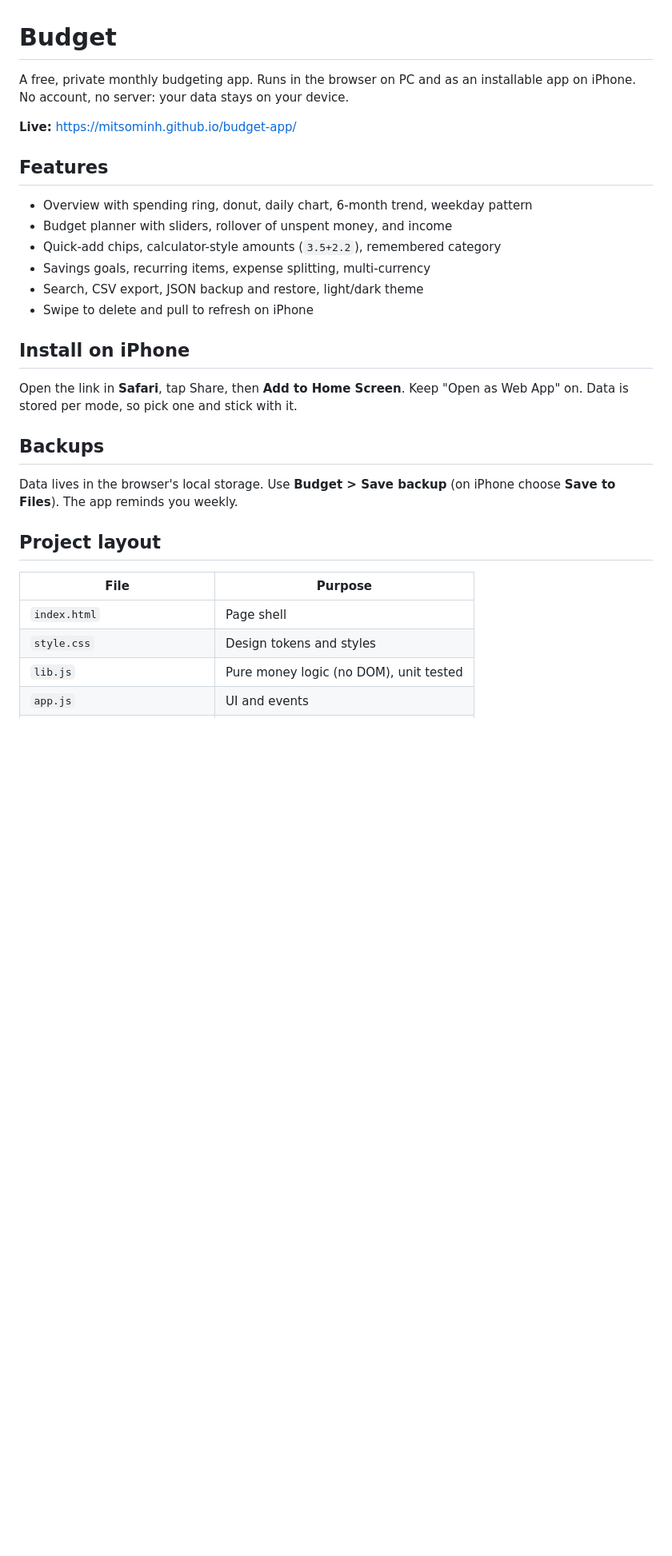
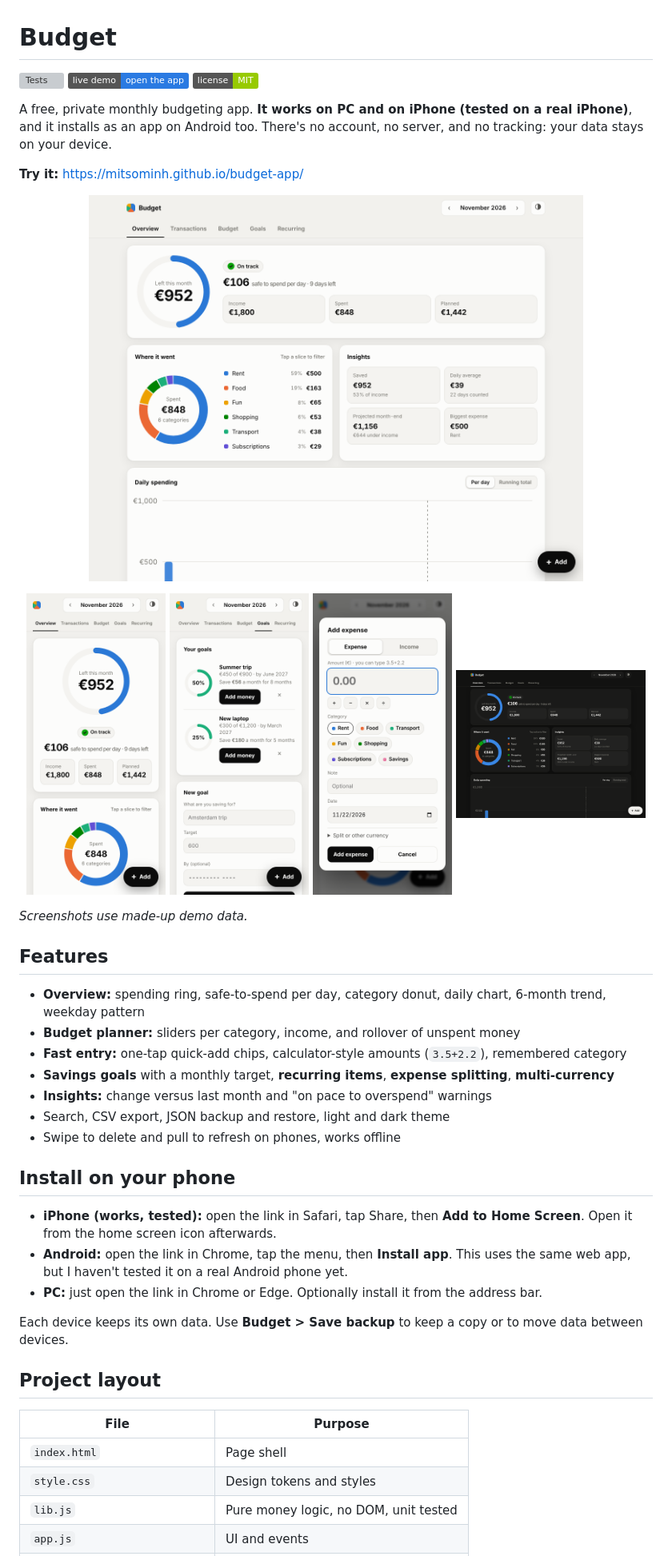
Before and after one commit to MitsoMinh/budget-app, a Markdown page: README.md, the part around one of its changes. Shown at 80% size. Rendered like a GitHub page; pictures changed too: screenshots/desktop-dark.png (added), screenshots/desktop-overview.png (added), screenshots/phone-add.png (added); badges without logos; blank space fills up the shorter version; grey boxes are pictures that could not be loaded.

```diff
--- a/README.md
+++ b/README.md
@@ -1,27 +1,46 @@
 # Budget
 
-A free, private monthly budgeting app. Runs in the browser on PC and as an installable app on iPhone. No account, no server: your data stays on your device.
+[![Tests](https://github.com/MitsoMinh/budget-app/actions/workflows/test.yml/badge.svg)](https://github.com/MitsoMinh/budget-app/actions/workflows/test.yml)
+[![Live demo](https://img.shields.io/badge/live%20demo-open%20the%20app-2a7ae2)](https://mitsominh.github.io/budget-app/)
+[![License: MIT](https://img.shields.io/badge/license-MIT-green)](LICENSE)
 
-**Live:** https://mitsominh.github.io/budget-app/
+A free, private monthly budgeting app. **It works on PC and on iPhone (tested on a real iPhone)**, and it installs as an app on Android too. There's no account, no server, and no tracking: your data stays on your device.
+
+**Try it:** https://mitsominh.github.io/budget-app/
+
+<p align="center">
+  <img src="screenshots/desktop-overview.png" alt="Overview screen on desktop" width="78%">
+</p>
+
+<p align="center">
+  <img src="screenshots/phone-overview.png" alt="Overview on a phone" width="22%">
+  <img src="screenshots/phone-goals.png" alt="Savings goals on a phone" width="22%">
+  <img src="screenshots/phone-add.png" alt="Adding an expense on a phone" width="22%">
+  <img src="screenshots/desktop-dark.png" alt="Dark theme" width="30%">
+</p>
+
+*Screenshots use made-up demo data.*
 
 ## Features
-- Overview with spending ring, donut, daily chart, 6-month trend, weekday pattern
-- Budget planner with sliders, rollover of unspent money, and income
-- Quick-add chips, calculator-style amounts (`3.5+2.2`), remembered category
-- Savings goals, recurring items, expense splitting, multi-currency
-- Search, CSV export, JSON backup and restore, light/dark theme
-- Swipe to delete and pull to refresh on iPhone
+- **Overview:** spending ring, safe-to-spend per day, category donut, daily chart, 6-month trend, weekday pattern
+- **Budget planner:** sliders per category, income, and rollover of unspent money
+- **Fast entry:** one-tap quick-add chips, calculator-style amounts (`3.5+2.2`), remembered category
+- **Savings goals** with a monthly target, **recurring items**, **expense splitting**, **multi-currency**
+- **Insights:** change versus last month and "on pace to overspend" warnings
+- Search, CSV export, JSON backup and restore, light and dark theme
+- Swipe to delete and pull to refresh on phones, works offline
 
-## Install on iPhone
-Open the link in **Safari**, tap Share, then **Add to Home Screen**. Keep "Open as Web App" on. Data is stored per mode, so pick one and stick with it.
+## Install on your phone
+- **iPhone (works, tested):** open the link in Safari, tap Share, then **Add to Home Screen**. Open it from the home screen icon afterwards.
+- **Android:** open the link in Chrome, tap the menu, then **Install app**. This uses the same web app, but I haven't tested it on a real Android phone yet.
+- **PC:** just open the link in Chrome or Edge. Optionally install it from the address bar.
 
-## Backups
-Data lives in the browser's local storage. Use **Budget > Save backup** (on iPhone choose **Save to Files**). The app reminds you weekly.
+Each device keeps its own data. Use **Budget > Save backup** to keep a copy or to move data between devices.
 
 ## Project layout
 | File | Purpose |
 |---|---|
 | `index.html` | Page shell |
 | `style.css` | Design tokens and styles |
-| `lib.js` | Pure money logic (no DOM), unit tested |
+| `lib.js` | Pure money logic, no DOM, unit tested |
 | `app.js` | UI and events |
```
Also changed, not shown: other parts of README.md (+14 -8 lines), CHANGELOG.md (+1 -0 lines), 3 other files.
